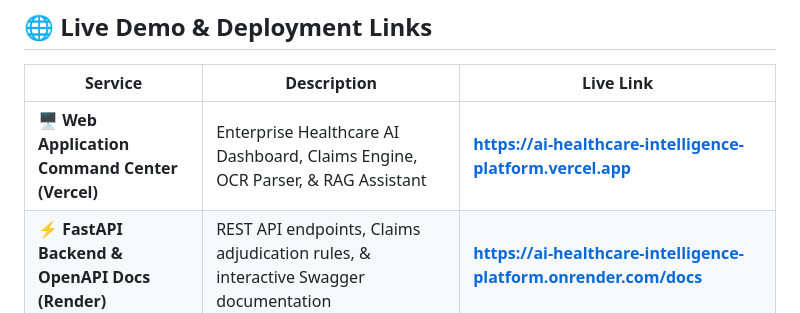
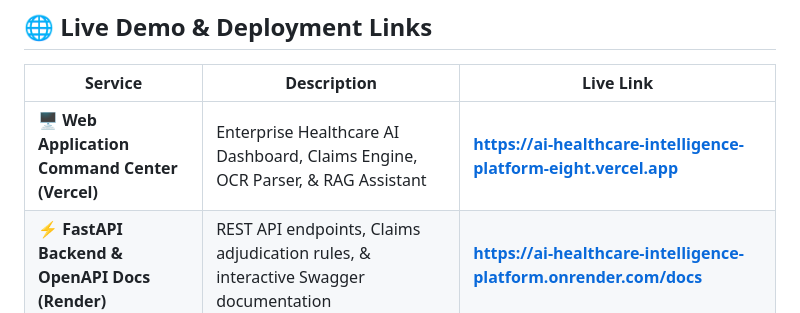
Before and after one commit to sainiansh3004/ai-healthcare-intelligence-platform, a Markdown page: README.md, the part around the change. GitHub-like rendering.

Commit message:
Update README.md with live public Vercel URL

```diff
--- a/README.md
+++ b/README.md
@@ -15,7 +15,7 @@ A production-grade monorepo for healthcare document processing, claims intellige
 
 | Service | Description | Live Link |
 |---|---|---|
-| 🖥️ **Web Application Command Center (Vercel)** | Enterprise Healthcare AI Dashboard, Claims Engine, OCR Parser, & RAG Assistant | **[https://ai-healthcare-intelligence-platform.vercel.app](https://ai-healthcare-intelligence-platform.vercel.app)** |
+| 🖥️ **Web Application Command Center (Vercel)** | Enterprise Healthcare AI Dashboard, Claims Engine, OCR Parser, & RAG Assistant | **[https://ai-healthcare-intelligence-platform-eight.vercel.app](https://ai-healthcare-intelligence-platform-eight.vercel.app)** |
 | ⚡ **FastAPI Backend & OpenAPI Docs (Render)** | REST API endpoints, Claims adjudication rules, & interactive Swagger documentation | **[https://ai-healthcare-intelligence-platform.onrender.com/docs](https://ai-healthcare-intelligence-platform.onrender.com/docs)** |
 | 💻 **Local Interface** | Local web application server | [http://localhost:3000](http://localhost:3000) |
 
```
